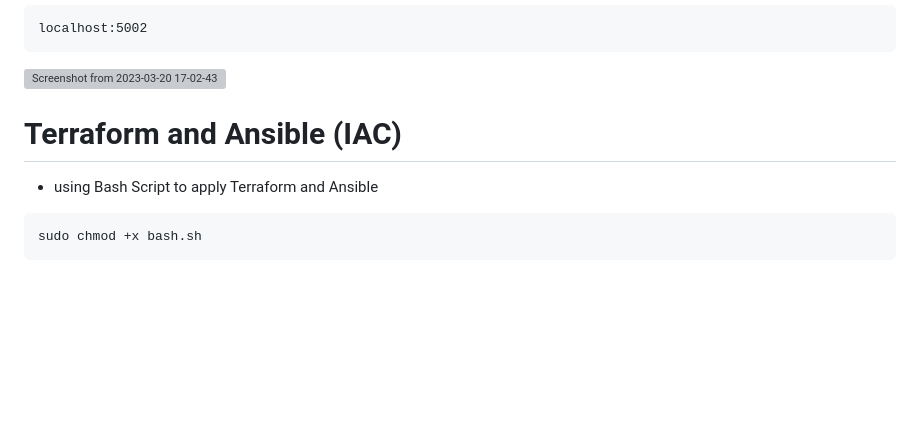
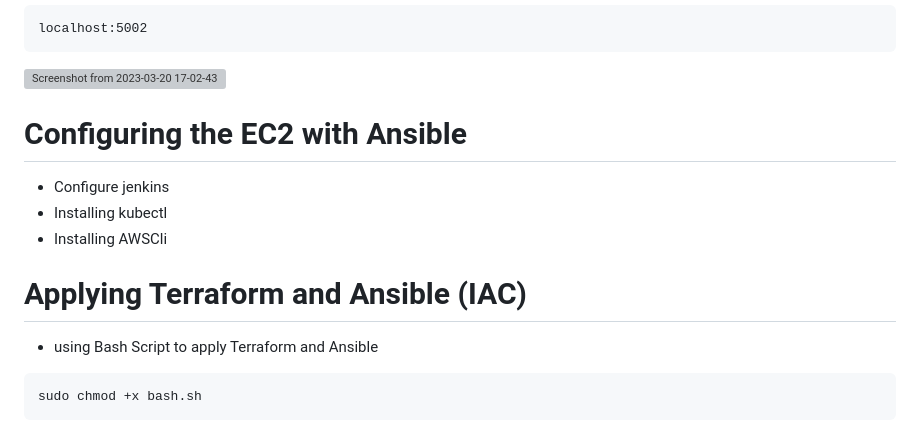
Before and after one commit to naghamahmed/FLASK_MYSQL_APP, a Markdown page: README.md, the part around the change. GitHub-like rendering; blank space fills up the shorter version; grey boxes are pictures that could not be loaded.

````diff
--- a/README.md
+++ b/README.md
@@ -36,8 +36,13 @@ localhost:5002
 ```
 ![Screenshot from 2023-03-20 17-02-43](https://user-images.githubusercontent.com/110065223/226381379-887c4895-f1b0-400c-8c76-dcab1ec4ed95.png)
 
+# Configuring the EC2 with Ansible
 
-# Terraform and Ansible (IAC)
+- Configure jenkins
+- Installing kubectl
+- Installing AWSCli
+
+# Applying Terraform and Ansible (IAC)
 
 - using Bash Script to apply Terraform and Ansible
 
````
